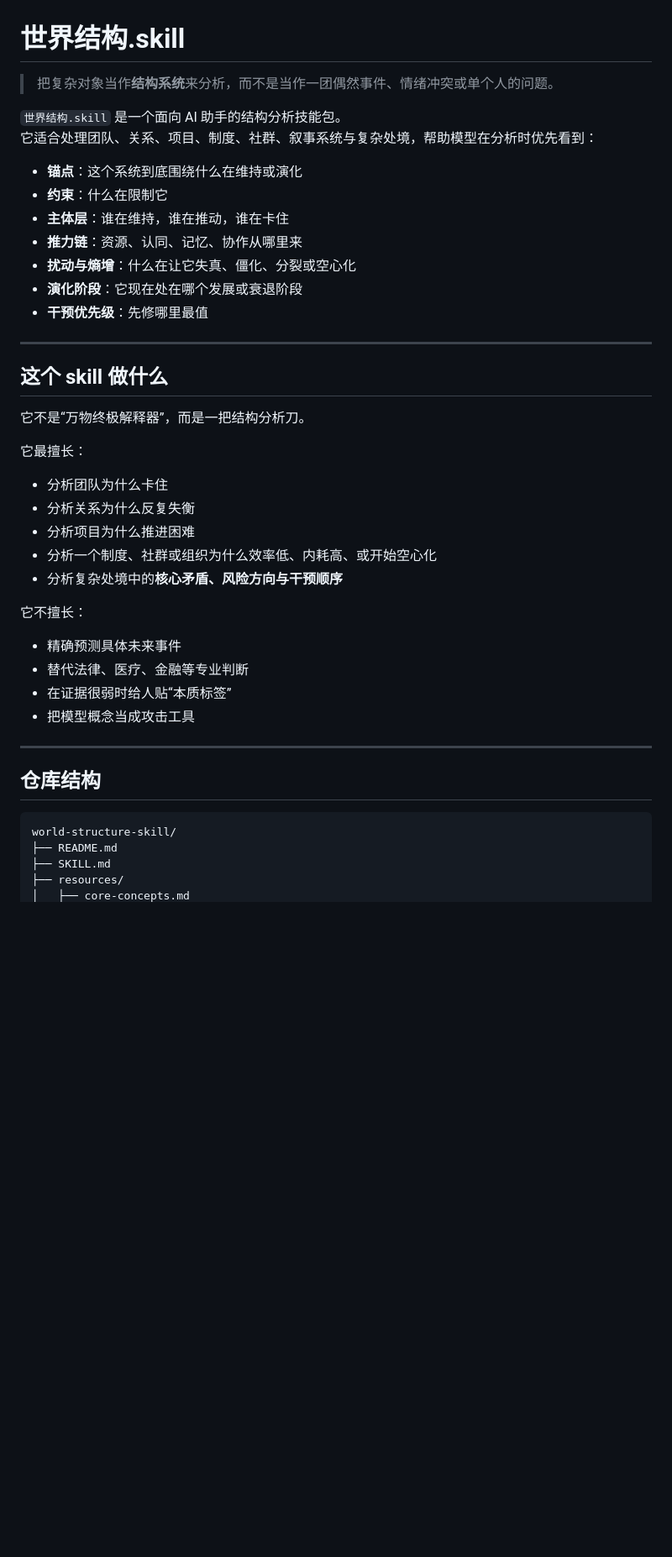
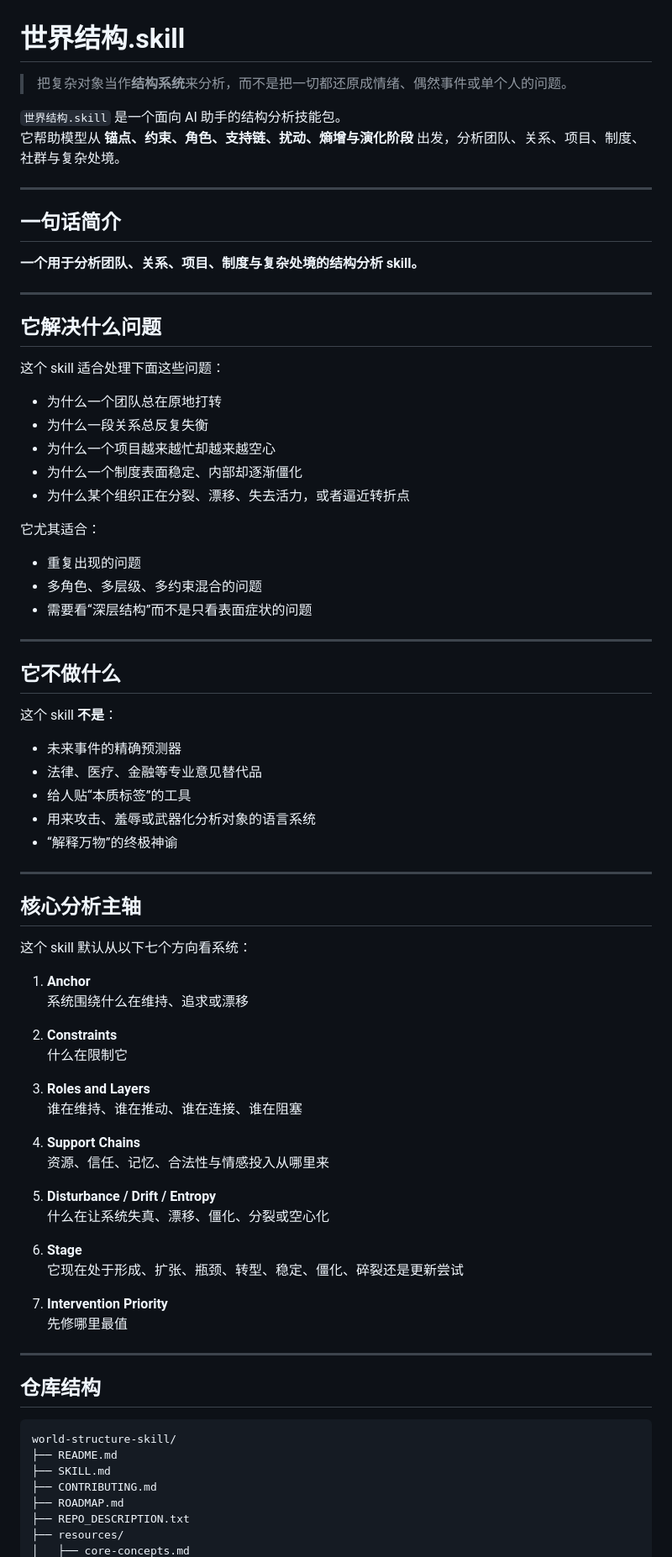
Before and after one commit to xixilove486/world-structure-skill, a Markdown page: README.md, the part around one of its changes. Shown at 84% size. Rendered like a GitHub page; blank space fills up the shorter version.

Commit message:
Revise README for clarity and structure
Updated the README.md to clarify the purpose and usage of the skill, including a new section on design principles and a concise summary.

```diff
--- a/README.md
+++ b/README.md
@@ -1,36 +1,71 @@
 # 世界结构.skill
 
-> 把复杂对象当作**结构系统**来分析，而不是当作一团偶然事件、情绪冲突或单个人的问题。
+> 把复杂对象当作**结构系统**来分析，而不是把一切都还原成情绪、偶然事件或单个人的问题。
 
 `世界结构.skill` 是一个面向 AI 助手的结构分析技能包。
-它适合处理团队、关系、项目、制度、社群、叙事系统与复杂处境，帮助模型在分析时优先看到：
-
-- **锚点**：这个系统到底围绕什么在维持或演化
-- **约束**：什么在限制它
-- **主体层**：谁在维持，谁在推动，谁在卡住
-- **推力链**：资源、认同、记忆、协作从哪里来
-- **扰动与熵增**：什么在让它失真、僵化、分裂或空心化
-- **演化阶段**：它现在处在哪个发展或衰退阶段
-- **干预优先级**：先修哪里最值
+它帮助模型从 **锚点、约束、角色、支持链、扰动、熵增与演化阶段** 出发，分析团队、关系、项目、制度、社群与复杂处境。
 
 ---
 
-## 这个 skill 做什么
+## 一句话简介
 
-它不是“万物终极解释器”，而是一把结构分析刀。
+**一个用于分析团队、关系、项目、制度与复杂处境的结构分析 skill。**
 
-它最擅长：
-- 分析团队为什么卡住
-- 分析关系为什么反复失衡
-- 分析项目为什么推进困难
-- 分析一个制度、社群或组织为什么效率低、内耗高、或开始空心化
-- 分析复杂处境中的**核心矛盾、风险方向与干预顺序**
+---
 
-它不擅长：
-- 精确预测具体未来事件
-- 替代法律、医疗、金融等专业判断
-- 在证据很弱时给人贴“本质标签”
-- 把模型概念当成攻击工具
+## 它解决什么问题
+
+这个 skill 适合处理下面这些问题：
+
+- 为什么一个团队总在原地打转
+- 为什么一段关系总反复失衡
+- 为什么一个项目越来越忙却越来越空心
+- 为什么一个制度表面稳定、内部却逐渐僵化
+- 为什么某个组织正在分裂、漂移、失去活力，或者逼近转折点
+
+它尤其适合：
+- 重复出现的问题
+- 多角色、多层级、多约束混合的问题
+- 需要看“深层结构”而不是只看表面症状的问题
+
+---
+
+## 它不做什么
+
+这个 skill **不是**：
+
+- 未来事件的精确预测器
+- 法律、医疗、金融等专业意见替代品
+- 给人贴“本质标签”的工具
+- 用来攻击、羞辱或武器化分析对象的语言系统
+- “解释万物”的终极神谕
+
+---
+
+## 核心分析主轴
+
+这个 skill 默认从以下七个方向看系统：
+
+1. **Anchor**
+   系统围绕什么在维持、追求或漂移
+
+2. **Constraints**
+   什么在限制它
+
+3. **Roles and Layers**
+   谁在维持、谁在推动、谁在连接、谁在阻塞
+
+4. **Support Chains**
+   资源、信任、记忆、合法性与情感投入从哪里来
+
+5. **Disturbance / Drift / Entropy**
+   什么在让系统失真、漂移、僵化、分裂或空心化
+
+6. **Stage**
+   它现在处于形成、扩张、瓶颈、转型、稳定、僵化、碎裂还是更新尝试
+
+7. **Intervention Priority**
+   先修哪里最值
 
 ---
 
@@ -40,5 +75,8 @@
 world-structure-skill/
 ├── README.md
 ├── SKILL.md
+├── CONTRIBUTING.md
+├── ROADMAP.md
+├── REPO_DESCRIPTION.txt
 ├── resources/
 │   ├── core-concepts.md
```
Also changed, not shown: other parts of README.md (+77 -36 lines).
